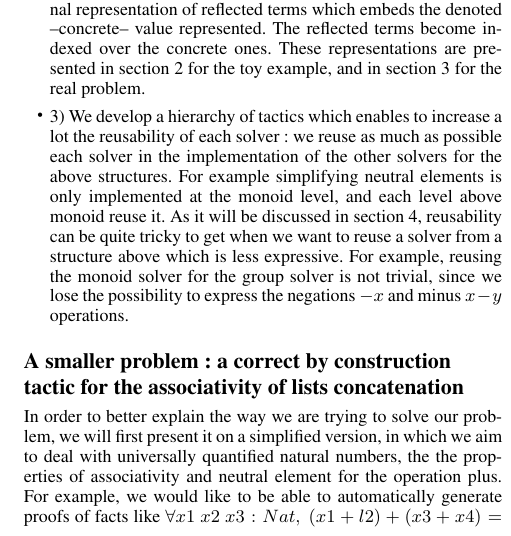
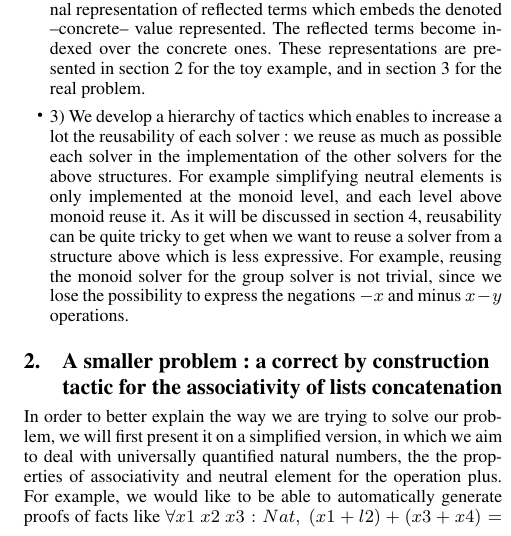
Before and after one commit to FranckS/RingIdris, a LaTeX paper (ICFP15paper/paper.tex): part of one column of page 3 of 10, cut so that both start at the same text. Compiled offline with pdfLaTeX; a missing font is replaced by an installed copy or a similar font.

Commit message:
Fixed tab

```diff
--- a/ICFP15paper/paper.tex
+++ b/ICFP15paper/paper.tex
@@ -78,7 +78,7 @@
 
 
 
-\section* {A smaller problem : a correct by construction tactic for the associativity of lists concatenation}
+\section {A smaller problem : a correct by construction tactic for the associativity of lists concatenation}
 
 In order to better explain the way we are trying to solve our problem, we will first present it on a simplified version, in which we aim to deal with universally quantified natural numbers, the the properties of associativity and neutral element for the operation plus.
 For example, we would like to be able to automatically generate proofs of facts like $\forall x1\ x2\ x3:Nat,\ (x1 + l2) + (x3 + x4) = (x1 + (x2 + x3)) + x4$ [Example 1]. \\
```
Also changed, not shown: 1 other file.
